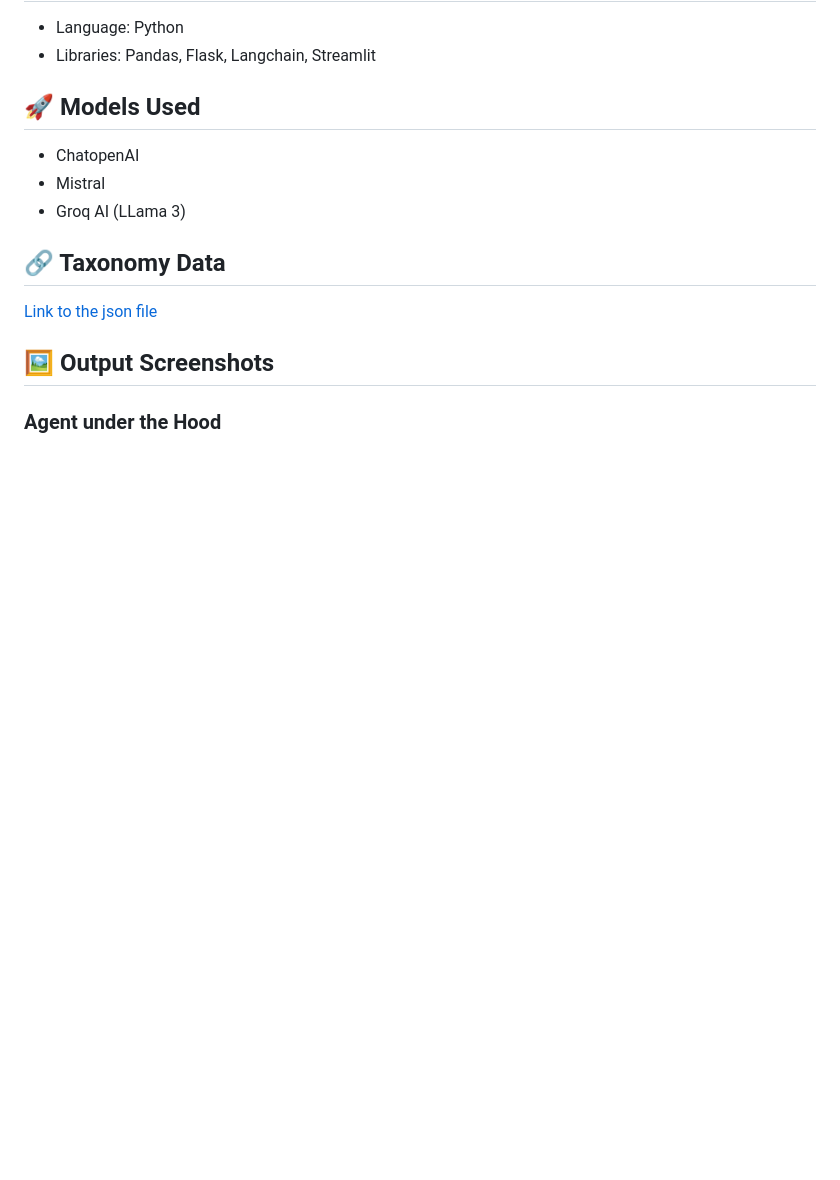
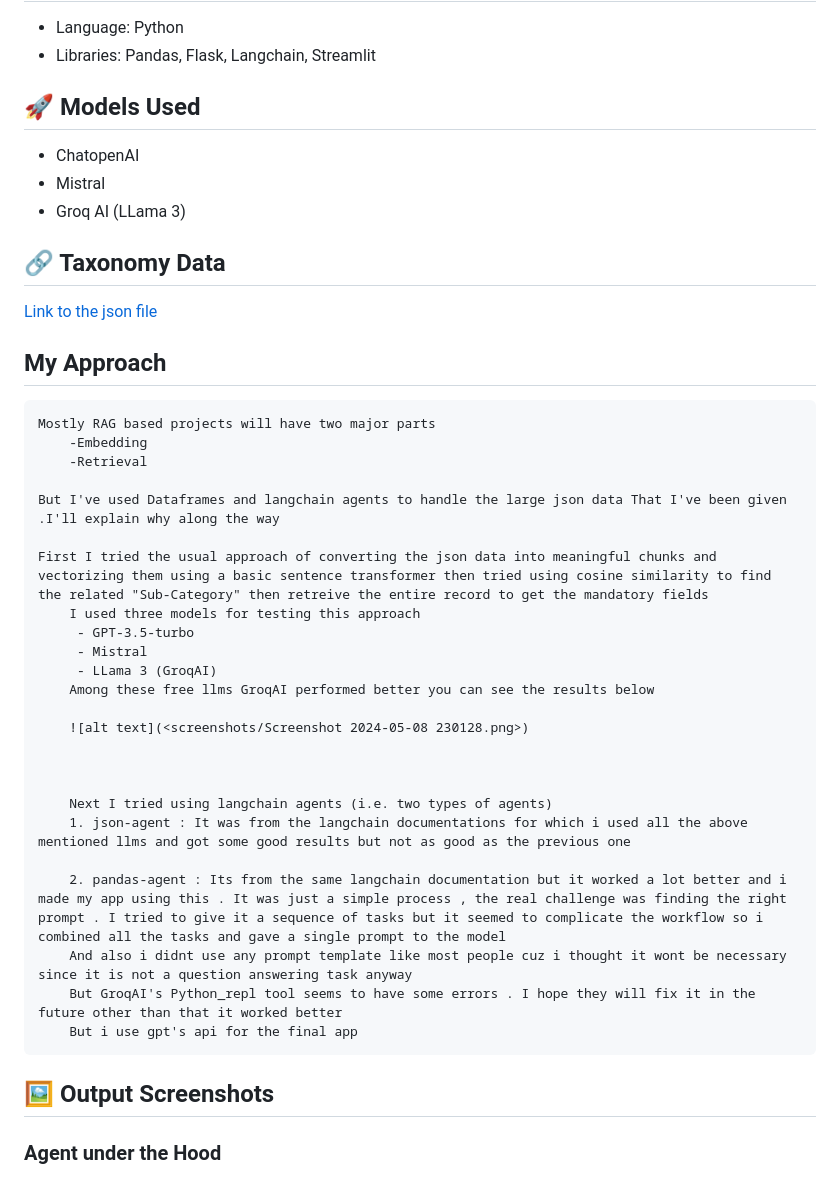
Before and after one commit to SivaNithishKumar/RAG, a Markdown page: README.md, the part around the change. GitHub-like rendering; blank space fills up the shorter version.

```diff
--- a/README.md
+++ b/README.md
@@ -27,6 +27,33 @@ The objective of this project is to develop a system that uses RAG (Retrieve and
 
 [Link to the json file](https://drive.google.com/file/d/1a2KOjnk9t2oQFz3LQ-Giy_WsAjopuFDd/view?usp=drive_link)
 
+## My Approach
+
+    Mostly RAG based projects will have two major parts
+        -Embedding
+        -Retrieval
+
+    But I've used Dataframes and langchain agents to handle the large json data That I've been given .I'll explain why along the way
+
+    First I tried the usual approach of converting the json data into meaningful chunks and vectorizing them using a basic sentence transformer then tried using cosine similarity to find the related "Sub-Category" then retreive the entire record to get the mandatory fields
+        I used three models for testing this approach
+         - GPT-3.5-turbo
+         - Mistral
+         - LLama 3 (GroqAI)
+        Among these free llms GroqAI performed better you can see the results below
+
+        ![alt text](<screenshots/Screenshot 2024-05-08 230128.png>)
+
+
+
+        Next I tried using langchain agents (i.e. two types of agents)
+        1. json-agent : It was from the langchain documentations for which i used all the above mentioned llms and got some good results but not as good as the previous one
+
+        2. pandas-agent : Its from the same langchain documentation but it worked a lot better and i made my app using this . It was just a simple process , the real challenge was finding the right prompt . I tried to give it a sequence of tasks but it seemed to complicate the workflow so i combined all the tasks and gave a single prompt to the model
+        And also i didnt use any prompt template like most people cuz i thought it wont be necessary since it is not a question answering task anyway
+        But GroqAI's Python_repl tool seems to have some errors . I hope they will fix it in the future other than that it worked better
+        But i use gpt's api for the final app
+
 ## 🖼️ Output Screenshots
 
 ### Agent under the Hood
```
Also changed, not shown: image.png (added), screenshots/Screenshot 2024-05-08 230128.png (added).
